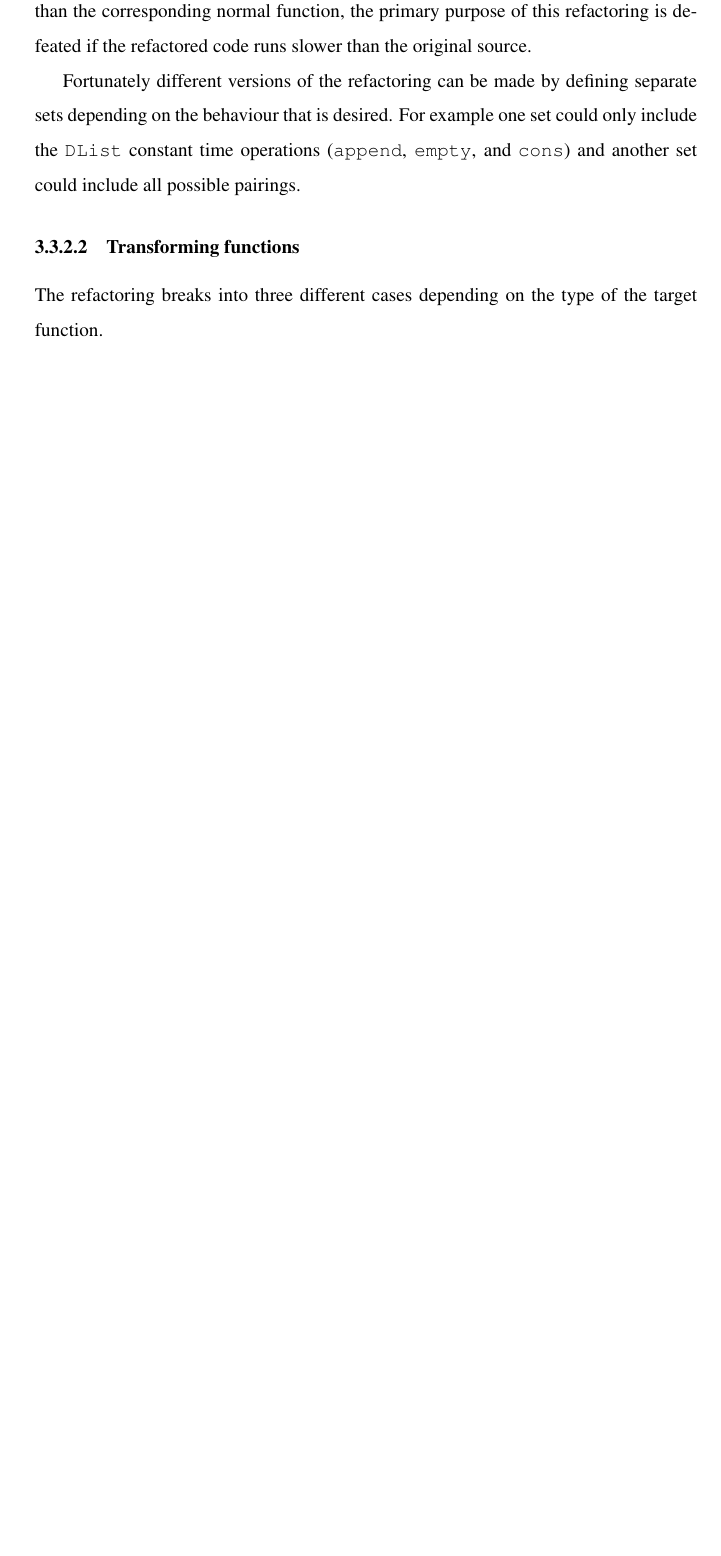
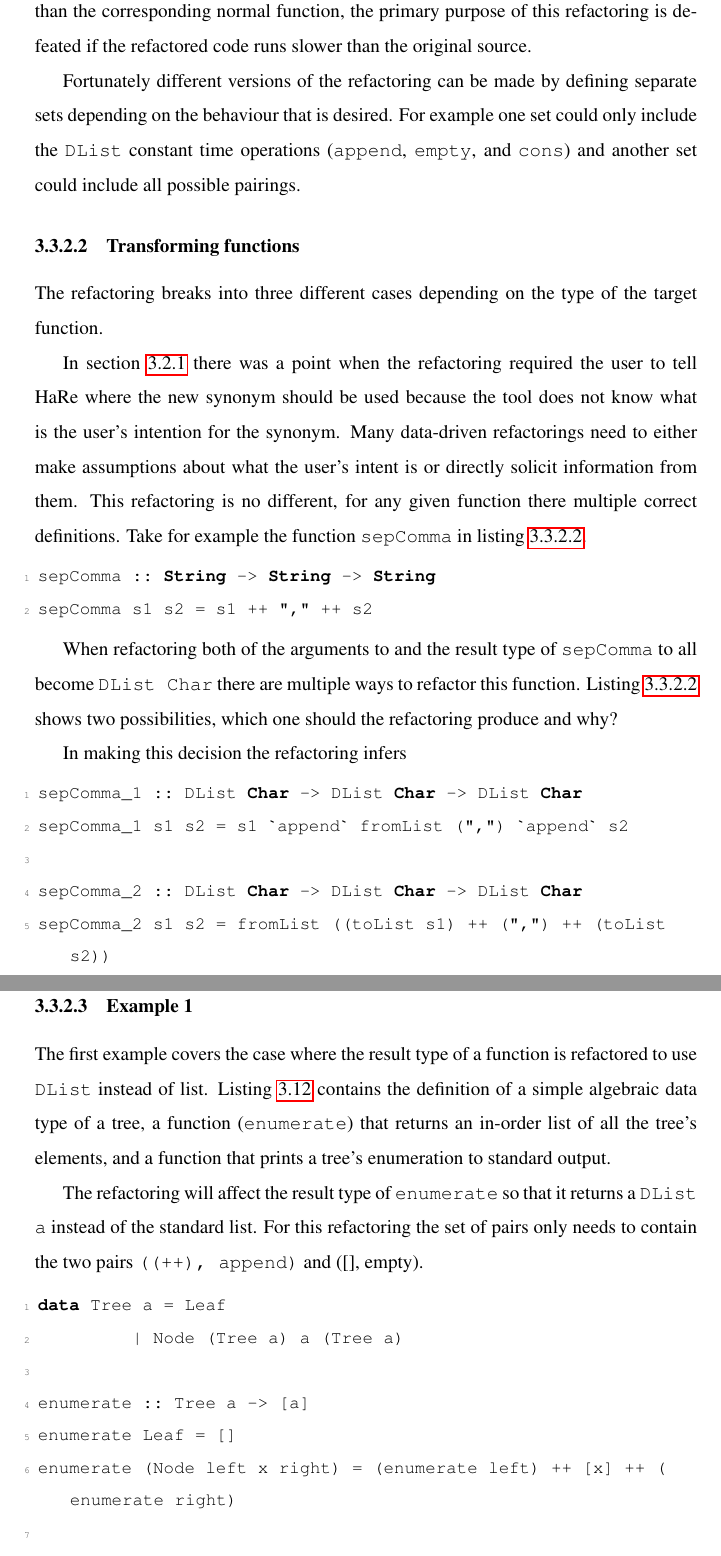
Before and after one commit to SAdams601/Thesis, a LaTeX thesis (thesis.tex): part of page 43 of 73 before the commit and two parts of pages 43 and 44 of 74 after it, the two joined at a grey line, cut so that both start at the same text, the shorter picture padded with empty space. Compiled offline with pdfLaTeX.

Commit message:
More work on examples for chapter 3

```diff
--- a/thesis.tex
+++ b/thesis.tex
@@ -732,3 +732,39 @@ Fortunately different versions of the refactoring can be made by defining separa
 \subsubsection{Transforming functions}
 
 The refactoring breaks into three different cases depending on the type of the target function.
+
+In section~\ref{introSyn} there was a point when the refactoring required the user to tell HaRe where the new synonym should be used because the tool does not know what is the user's intention for the synonym. Many data-driven refactorings need to either make assumptions about what the user's intent is or directly solicit information from them. This refactoring is no different, for any given function there multiple correct definitions. Take for example the function \texttt{sepComma} in listing~\ref{sepComma}.
+
+\begin{lstlisting}[label=sepComma,caption={}]
+sepComma :: String -> String -> String
+sepComma s1 s2 = s1 ++ "," ++ s2
+\end{lstlisting}
+
+When refactoring both of the arguments to and the result type of \texttt{sepComma} to all become \texttt{DList Char} there are multiple ways to refactor this function. Listing~\ref{commaRef} shows two possibilities, which one should the refactoring produce and why?
+
+In making this decision the refactoring infers
+
+\begin{lstlisting}[label=commaRef,caption={}]
+sepComma_1 :: DList Char -> DList Char -> DList Char
+sepComma_1 s1 s2 = s1 `append` fromList (",") `append` s2
+
+sepComma_2 :: DList Char -> DList Char -> DList Char
+sepComma_2 s1 s2 = fromList ((toList s1) ++ (",") ++ (toList s2))
+
+\end{lstlisting}
+
+\subsubsection{Example 1}
+
+The first example covers the case where the result type of a function is refactored to use \texttt{DList} instead of list. Listing~\ref{enumBefore} contains the definition of a simple algebraic data type of a tree, a function (\texttt{enumerate}) that returns an in-order list of all the tree's elements, and a function that prints a tree's enumeration to standard output.
+
+The refactoring will affect the result type of \texttt{enumerate} so that it returns a \texttt{DList a} instead of the standard list. For this refactoring the set of pairs only needs to contain the two pairs \texttt{((++), append)} and \text{([], empty)}.
+
+\begin{lstlisting}[caption={Definition of enumerate}, label=enumBefore]
+data Tree a = Leaf
+            | Node (Tree a) a (Tree a)
+
+enumerate :: Tree a -> [a]
+enumerate Leaf = []
+enumerate (Node left x right) = (enumerate left) ++ [x] ++ (enumerate right)
+
+printEnumTree :: (Show a) => Tree a -> IO ()
```
Also changed, not shown: thesis.tex (8 more changed lines).
